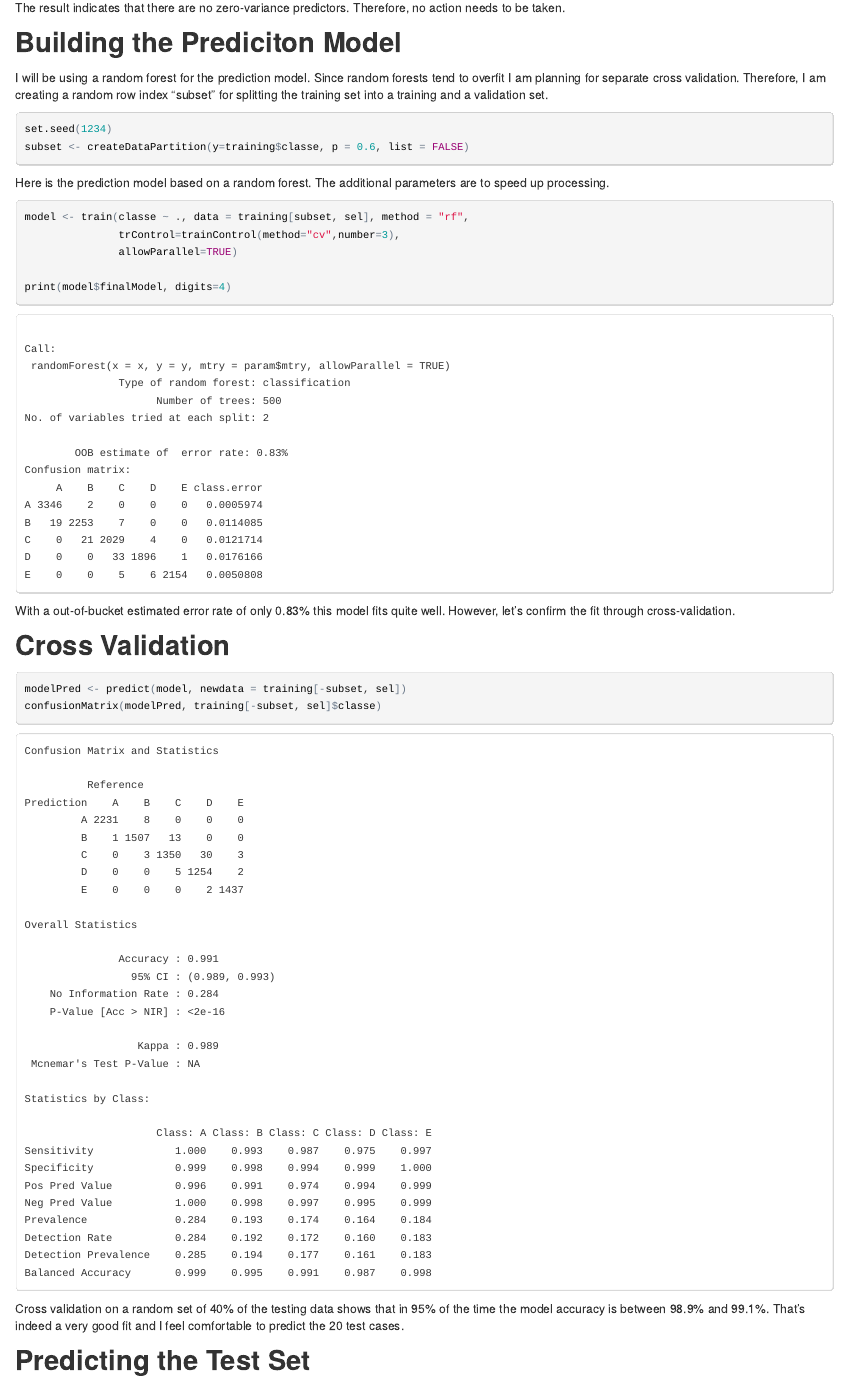
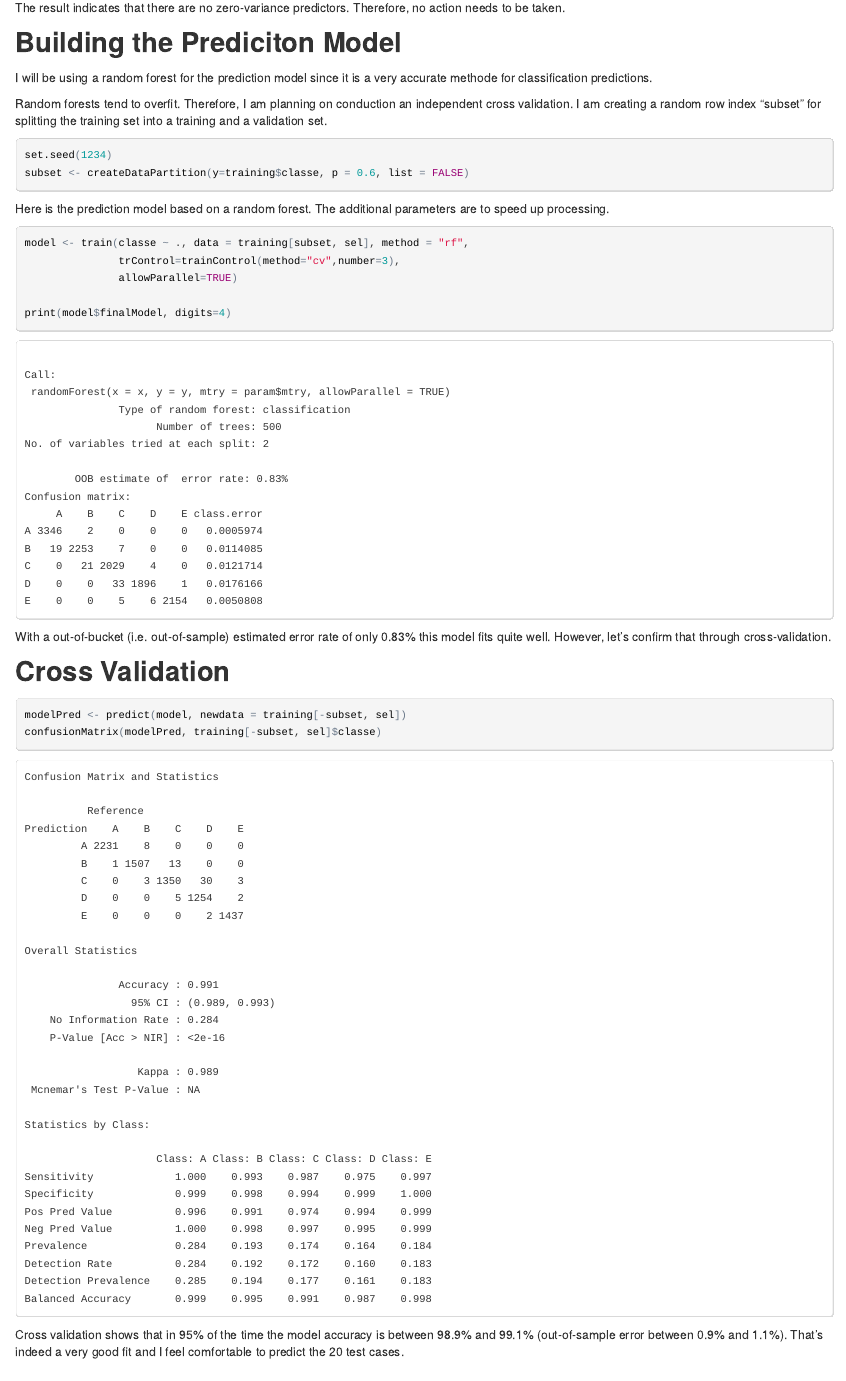
Before and after one commit to pputz/WeightLifting, an R Markdown document (WeightLifting.Rmd): the page in a window 1100 px wide, from 1450 px down. The pictures show the output file WeightLifting.html that the author committed with the source, opened offline.

Commit message:
added more on out-of-sample error

````diff
--- a/WeightLifting.Rmd
+++ b/WeightLifting.Rmd
@@ -74,7 +74,9 @@ The result indicates that there are no zero-variance predictors. Therefore, no a
 
 ## Building the Prediciton Model
 
-I will be using a random forest for the prediction model. Since random forests tend to overfit I am  planning for separate cross validation. Therefore, I am creating a random row index "subset" for  splitting the training set into a training and a validation set.
+I will be using a random forest for the prediction model since it is a very accurate methode for classification predictions.
+
+Random forests tend to overfit. Therefore, I am planning on conduction an independent cross validation. I am creating a random row index "subset" for  splitting the training set into a training and a validation set.
 
 ```{r subset}
 set.seed(1234)
@@ -91,7 +93,7 @@ model <- train(classe ~ ., data = training[subset, sel], method = "rf",
 print(model$finalModel, digits=4)
 ```
 
-With a out-of-bucket estimated error rate of only 0.83% this model fits quite well. However, let's confirm the fit through cross-validation.
+With a out-of-bucket (i.e. out-of-sample) estimated error rate of only 0.83% this model fits quite well. However, let's confirm that through cross-validation.
 
 ## Cross Validation
 
@@ -100,7 +102,7 @@ modelPred <- predict(model, newdata = training[-subset, sel])
 confusionMatrix(modelPred, training[-subset, sel]$classe)
 ```
 
-Cross validation on a random set of 40% of the testing data shows that in 95% of the time the model accuracy is between 98.9% and 99.1%. That's indeed a very good fit and I feel comfortable to predict the 20 test cases.
+Cross validation shows that in 95% of the time the model accuracy is between 98.9% and 99.1% (out-of-sample error between 0.9% and 1.1%). That's indeed a very good fit and I feel comfortable to predict the 20 test cases.
 
 
 ## Predicting the Test Set
````
Also changed, not shown: README.md, WeightLifting.html.
